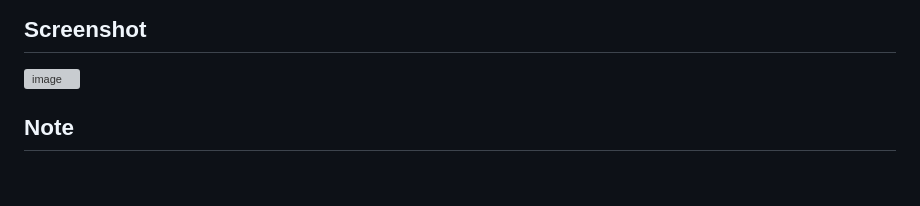
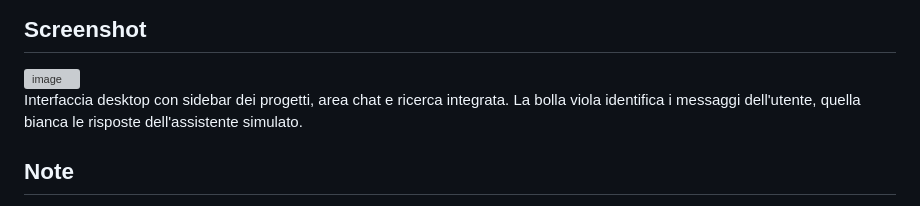
Before and after one commit to giulia04012004/ConversAI, a Markdown page: README.md, the part around the change. Rendered like a GitHub page; blank space fills up the shorter version; grey boxes are pictures that could not be loaded.

```diff
--- a/README.md
+++ b/README.md
@@ -101,6 +101,7 @@ Tutte le risposte sono in formato JSON. Riepilogo sintetico (la documentazione c
 
 <img width="1915" height="962" alt="image" src="https://github.com/user-attachments/assets/9cb77c0b-4a4e-416e-800f-0e1f33aa6437" />
 
+Interfaccia desktop con sidebar dei progetti, area chat e ricerca integrata. La bolla viola identifica i messaggi dell'utente, quella bianca le risposte dell'assistente simulato.
 
 ## Note
 
```
